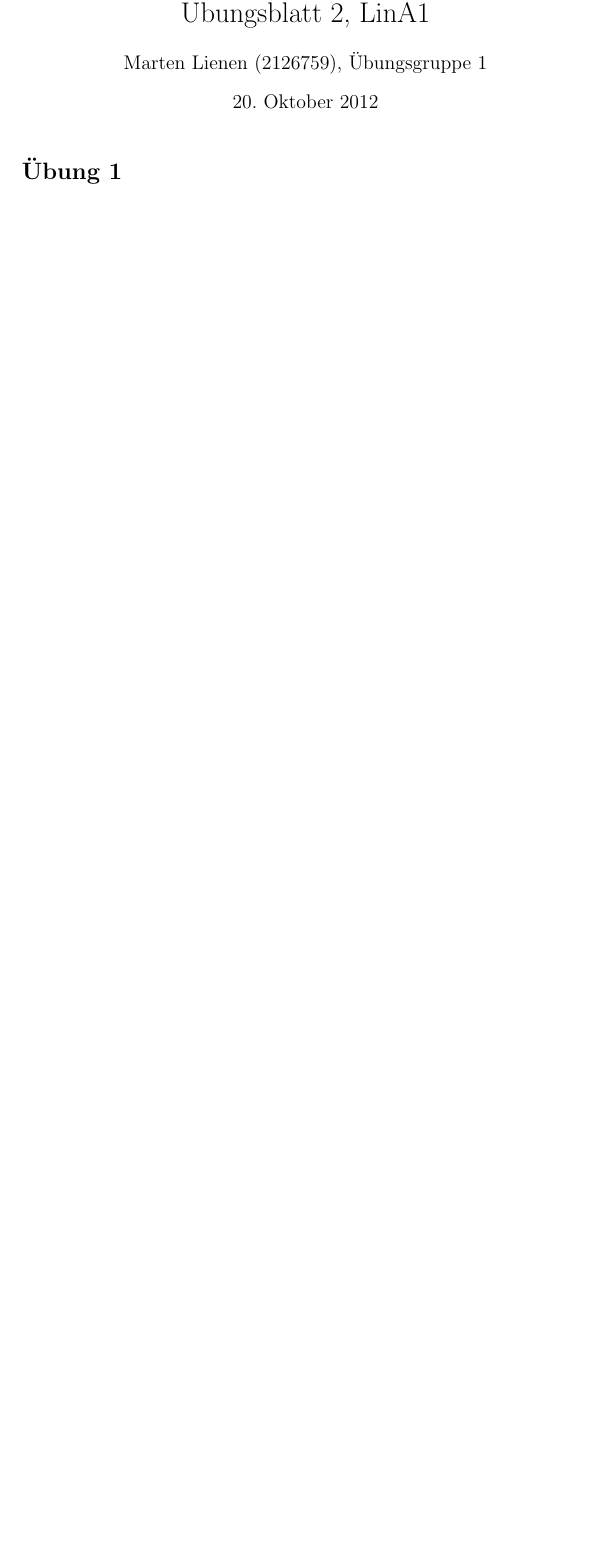
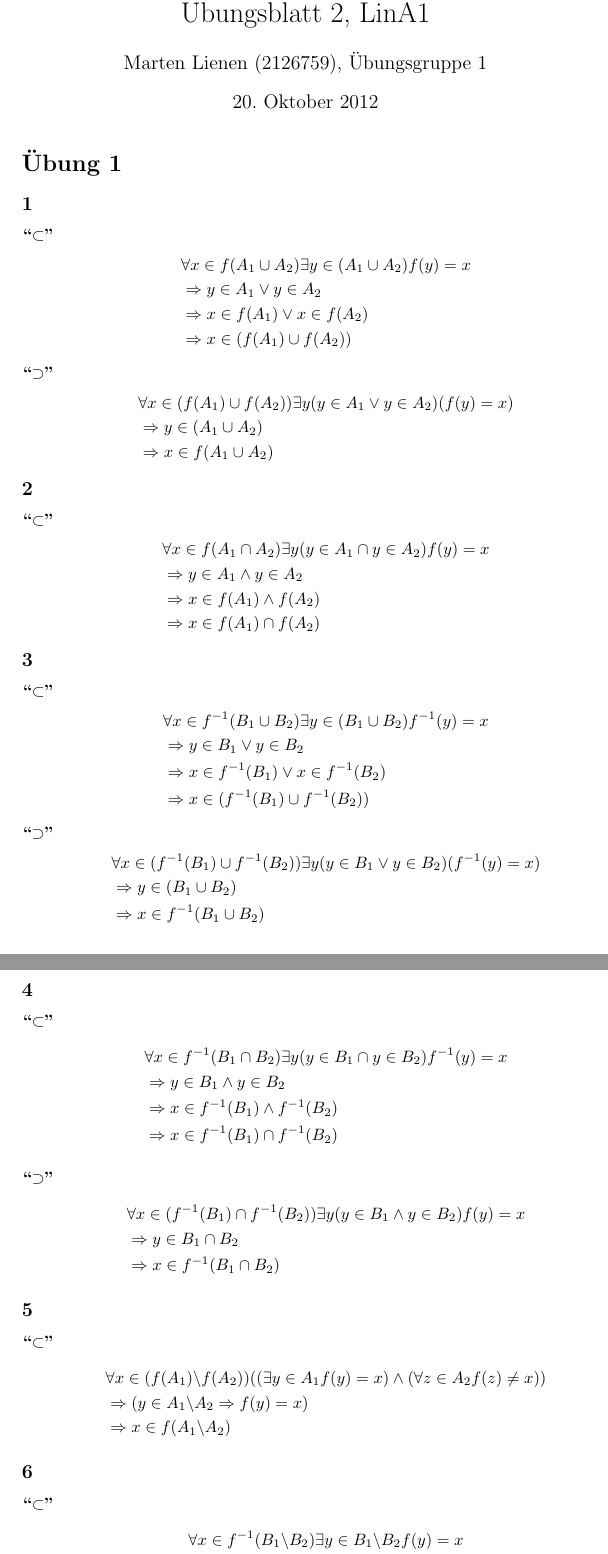
Before and after one commit to CQQL/hhu-cs, a LaTeX problem sheet (LinA1/exercises/2.tex): part of page 1 of 3 before the commit and two parts of pages 1 and 2 of 4 after it, the two joined at a grey line, cut so that both start at the same text, the shorter picture padded with empty space. Compiled offline with pdfLaTeX.

Commit message:
Solve no 1

```diff
--- a/LinA1/exercises/2.tex
+++ b/LinA1/exercises/2.tex
@@ -17,4 +17,92 @@
 
 \section*{Übung 1}
 
+\subsection*{1}
 
+\begin{description}
+ \item[``$\subset$'']
+ \begin{align*}
+  & \forall x \in f(A_1 \cup A_2) \exists y \in (A_1 \cup A_2) f(y) = x\\
+  & \Rightarrow y \in A_1 \lor y \in A_2\\
+  & \Rightarrow x \in f(A_1) \lor x \in f(A_2)\\
+  & \Rightarrow x \in (f(A_1) \cup f(A_2))
+ \end{align*}
+
+ \item[``$\supset$'']
+ \begin{align*}
+  & \forall x \in (f(A_1) \cup f(A_2)) \exists y (y \in A_1 \lor y \in A_2) (f(y) = x)\\
+  & \Rightarrow y \in (A_1 \cup A_2)\\
+  & \Rightarrow x \in f(A_1 \cup A_2)
+ \end{align*}
+\end{description}
+
+\subsection*{2}
+
+\begin{description}
+ \item[``$\subset$'']
+ \begin{align*}
+  & \forall x \in f(A_1 \cap A_2) \exists y (y \in A_1 \cap y \in A_2) f(y) = x\\
+  & \Rightarrow y \in A_1 \land y \in A_2\\
+  & \Rightarrow x \in f(A_1) \land f(A_2)\\
+  & \Rightarrow x \in f(A_1) \cap f(A_2)
+ \end{align*}
+\end{description}
+
+\subsection*{3}
+
+\begin{description}
+ \item[``$\subset$'']
+ \begin{align*}
+  & \forall x \in f^{-1}(B_1 \cup B_2) \exists y \in (B_1 \cup B_2) f^{-1}(y) = x\\
+  & \Rightarrow y \in B_1 \lor y \in B_2\\
+  & \Rightarrow x \in f^{-1}(B_1) \lor x \in f^{-1}(B_2)\\
+  & \Rightarrow x \in (f^{-1}(B_1) \cup f^{-1}(B_2))
+ \end{align*}
+
+ \item[``$\supset$'']
+ \begin{align*}
+  & \forall x \in (f^{-1}(B_1) \cup f^{-1}(B_2)) \exists y (y \in B_1 \lor y \in B_2) (f^{-1}(y) = x)\\
+  & \Rightarrow y \in (B_1 \cup B_2)\\
+  & \Rightarrow x \in f^{-1}(B_1 \cup B_2)
+ \end{align*}
+\end{description}
+
+\subsection*{4}
+
+\begin{description}
+ \item[``$\subset$'']
+ \begin{align*}
+  & \forall x \in f^{-1}(B_1 \cap B_2) \exists y (y \in B_1 \cap y \in B_2) f^{-1}(y) = x\\
+  & \Rightarrow y \in B_1 \land y \in B_2\\
+  & \Rightarrow x \in f^{-1}(B_1) \land f^{-1}(B_2)\\
+  & \Rightarrow x \in f^{-1}(B_1) \cap f^{-1}(B_2)
+ \end{align*}
+
+ \item[``$\supset$'']
+ \begin{align*}
+  & \forall x \in (f^{-1}(B_1) \cap f^{-1}(B_2)) \exists y (y \in B_1 \land y \in B_2) f(y) = x\\
+  & \Rightarrow y \in B_1 \cap B_2\\
+  & \Rightarrow x \in f^{-1}(B_1 \cap B_2)
+ \end{align*}
+\end{description}
+
+\subsection*{5}
+
+\begin{description}
+ \item[``$\subset$'']
+ \begin{align*}
+  & \forall x \in (f(A_1) \backslash f(A_2)) ((\exists y \in A_1 f(y) = x) \land (\forall z \in A_2 f(z) \ne x))\\
+  & \Rightarrow (y \in A_1 \backslash A_2 \Rightarrow f(y) = x)\\
+  & \Rightarrow x \in f(A_1 \backslash A_2)
+ \end{align*}
+\end{description}
+
+\subsection*{6}
+
+\begin{description}
+ \item[``$\subset$'']
+ \begin{align*}
+  & \forall x \in f^{-1}(B_1 \backslash B_2) \exists y \in B_1 \backslash B_2 f(y) = x\\
+  & \Rightarrow y \in B_1 \land (\forall z \in B_2 f^{-1}(z) \ne x)\\
+  & \Rightarrow x \in f^{-1}(B_1) \backslash f^{-1}(B_2)
+ \end{align*}
```
Also changed, not shown: LinA1/exercises/2.tex (18 more changed lines).
